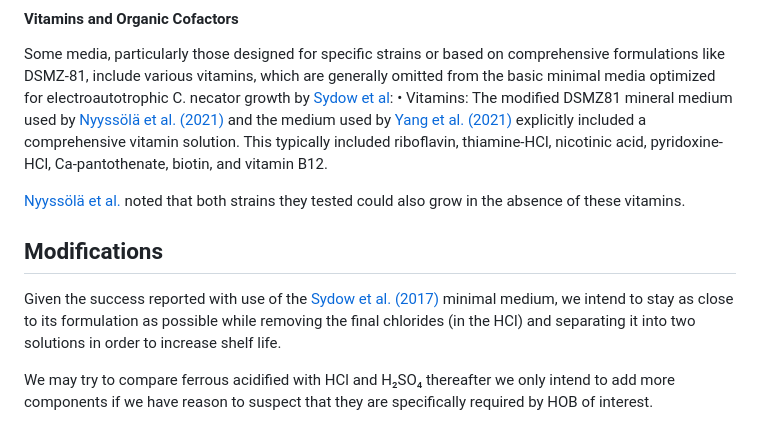
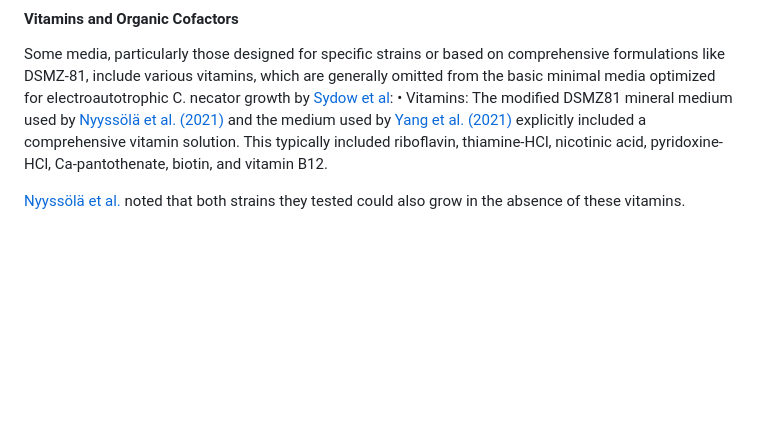
Before and after one commit to amy-bo/electroPioreactor, a Markdown page: Media/LiteratureMedia.md, the part around the change. Rendered like a GitHub page; blank space fills up the shorter version.

```diff
--- a/Media/LiteratureMedia.md
+++ b/Media/LiteratureMedia.md
@@ -66,9 +66,3 @@ Some media, particularly those designed for specific strains or based on compreh
 • Vitamins: The modified DSMZ81 mineral medium used by [Nyyssölä et al. (2021)](https://doi.org/10.1021/acsfoodscitech.0c00129) and the medium used by [Yang et al. (2021)]() explicitly included a comprehensive vitamin solution. This typically included riboflavin, thiamine-HCl, nicotinic acid, pyridoxine-HCl, Ca-pantothenate, biotin, and vitamin B12.
 
 [Nyyssölä et al.](https://doi.org/10.1021/acsfoodscitech.0c00129) noted that both strains they tested could also grow in the absence of these vitamins.
-
-## Modifications
-
-Given the success reported with use of the [Sydow et al. (2017)](https://doi.org/10.1002/elsc.201600252) minimal medium, we intend to stay as close to its formulation as possible while removing the final chlorides (in the HCl) and separating it into two solutions in order to increase shelf life.
-
-We may try to compare ferrous acidified with HCl and H₂SO₄ thereafter we only intend to add more components if we have reason to suspect that they are specifically required by HOB of interest.
```
